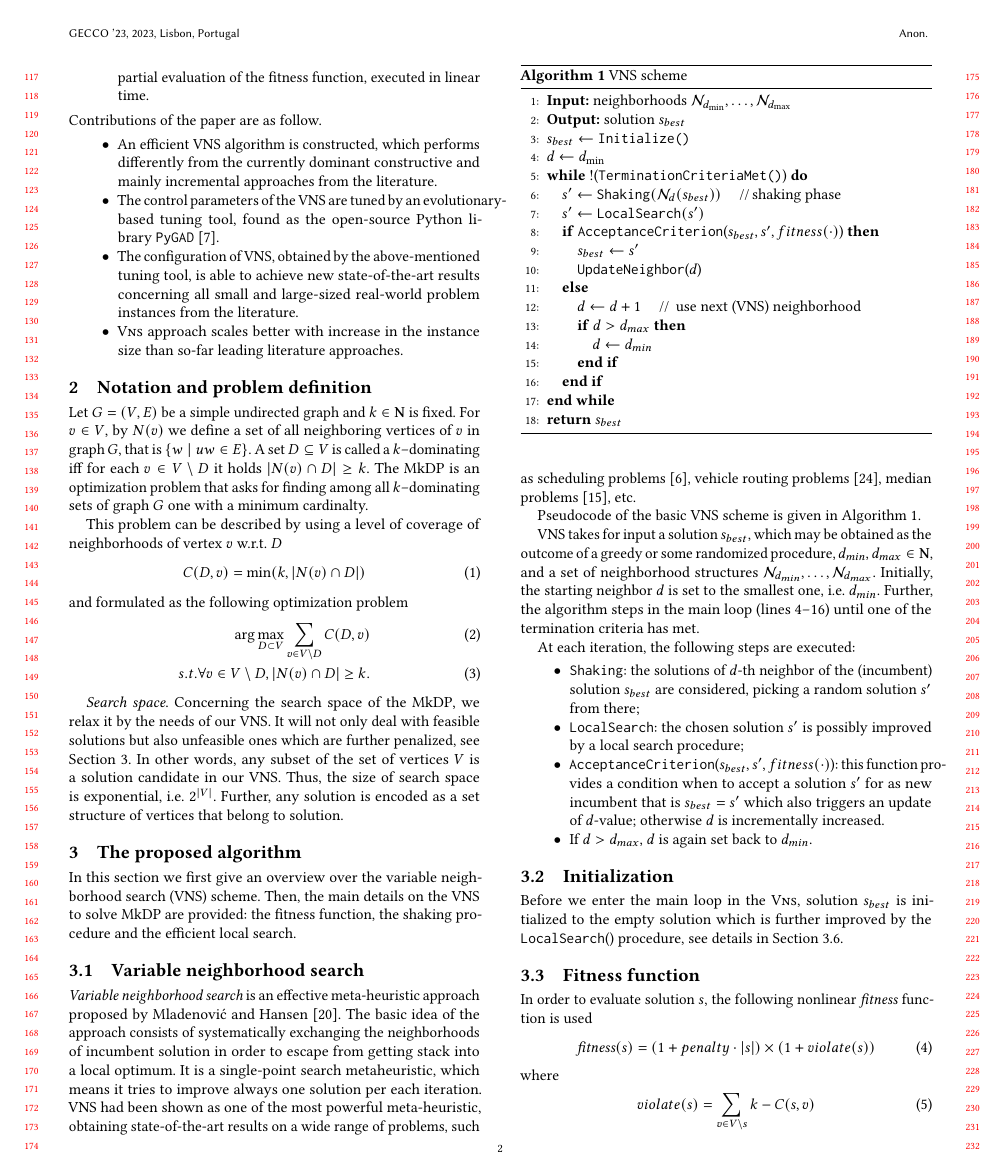
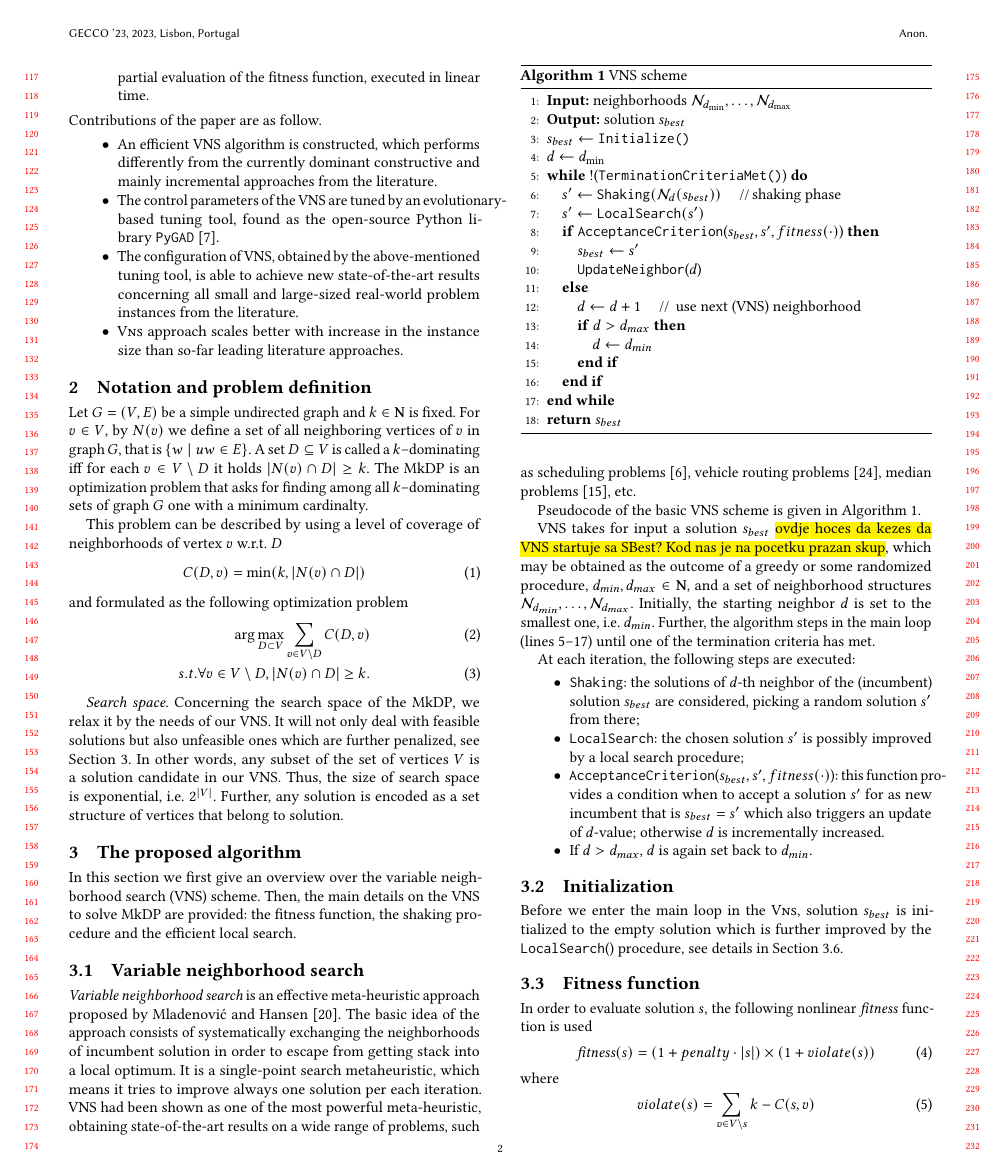
Before and after one commit to mikiMilan/k-domination, a LaTeX paper (doc/gecco_2023_poster.tex): page 2 of 7. Compiled offline with pdfLaTeX.

Commit message:
review VNS

```diff
--- a/doc/gecco_2023_poster.tex
+++ b/doc/gecco_2023_poster.tex
@@ -37,6 +37,7 @@
 %% The first command in your LaTeX source must be the \documentclass command.
 \documentclass[dvipsnames,format=sigconf,anonymous=true,review=true]{acmart}
 
+\usepackage{soul}
 \usepackage{fixme}
 
 \usepackage{amsmath}
@@ -269,9 +270,9 @@ In this section we first give an overview over the variable neighborhood search
   	\end{algorithmic}
   \end{algorithm}
 
- VNS takes for input a solution $s_{best}$, which may be obtained as the outcome of a greedy or some randomized procedure, $d_{min}, d_{max} \in \mathbf{N}$,
+VNS takes for input a solution $s_{best}$ \hl{ovdje hoces da kezes da VNS startuje sa SBest? Kod nas je na pocetku prazan skup}, which may be obtained as the outcome of a greedy or some randomized procedure, $d_{min}, d_{max} \in \mathbf{N}$,
   and a set of neighborhood structures $\mathcal{N}_{d_{min}}, \ldots, \mathcal{N}_{d_{max}}$.
-  Initially, the starting neighbor $d$ is set to the smallest one, i.e. $d_{min}$. Further, the algorithm steps in the main loop (lines 4--16) until one of the termination criteria has met.
+  Initially, the starting neighbor $d$ is set to the smallest one, i.e. $d_{min}$. Further, the algorithm steps in the main loop (lines 5--17) until one of the termination criteria has met.
 
    At each iteration, the following steps are executed: %(usually time limit exceeded or number of iterations has reach
 
```
Also changed, not shown: doc/gecco_2023_poster.tex (2 more changed lines).
